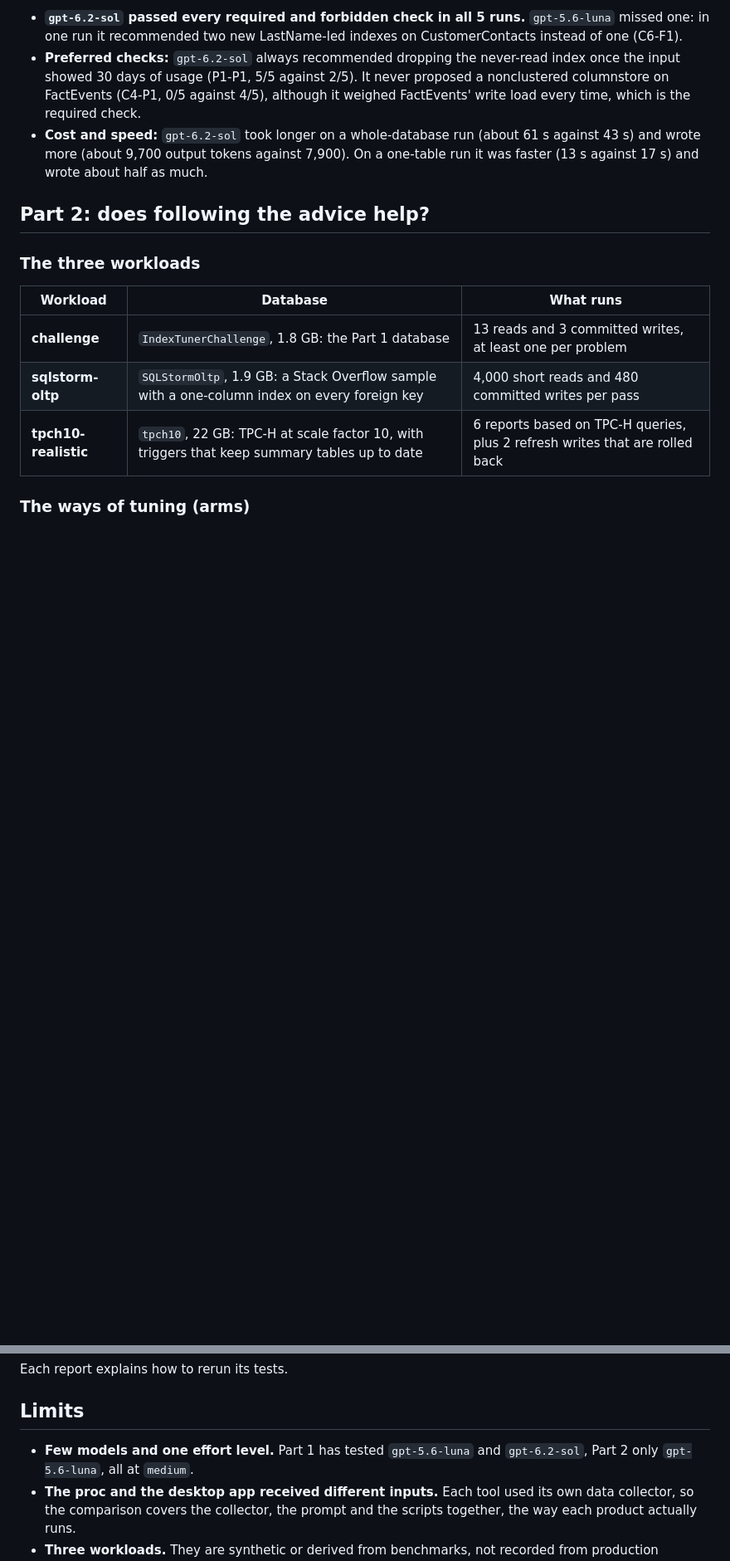
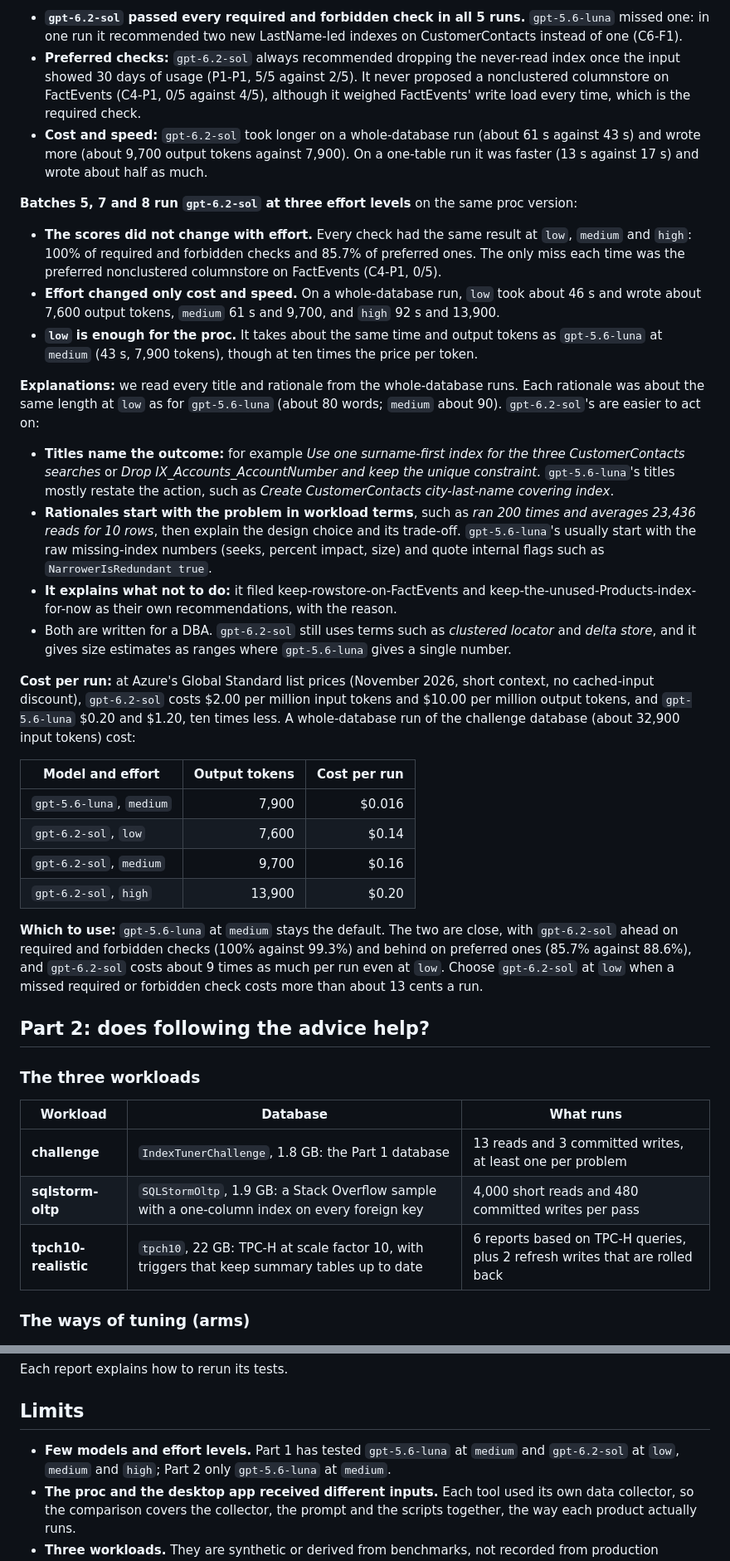
Before and after one commit to AI-SQL-Tuner/aisqltuner-index-tuner, a Markdown page: BENCHMARK.md, 2 parts joined by grey strips. Shown at 83% size. GitHub-like rendering; blank space fills up the shorter version.

```diff
--- a/BENCHMARK.md
+++ b/BENCHMARK.md
@@ -67,6 +69,28 @@ Four altered inputs test robustness: a long usage history, an attempt to hijack
 - **`gpt-6.2-sol` passed every required and forbidden check in all 5 runs.** `gpt-5.6-luna` missed one: in one run it recommended two new LastName-led indexes on CustomerContacts instead of one (C6-F1).
 - **Preferred checks:** `gpt-6.2-sol` always recommended dropping the never-read index once the input showed 30 days of usage (P1-P1, 5/5 against 2/5). It never proposed a nonclustered columnstore on FactEvents (C4-P1, 0/5 against 4/5), although it weighed FactEvents' write load every time, which is the required check.
 - **Cost and speed:** `gpt-6.2-sol` took longer on a whole-database run (about 61 s against 43 s) and wrote more (about 9,700 output tokens against 7,900). On a one-table run it was faster (13 s against 17 s) and wrote about half as much.
+
+**Batches 5, 7 and 8 run `gpt-6.2-sol` at three effort levels** on the same proc version:
+- **The scores did not change with effort.** Every check had the same result at `low`, `medium` and `high`: 100% of required and forbidden checks and 85.7% of preferred ones. The only miss each time was the preferred nonclustered columnstore on FactEvents (C4-P1, 0/5).
+- **Effort changed only cost and speed.** On a whole-database run, `low` took about 46 s and wrote about 7,600 output tokens, `medium` 61 s and 9,700, and `high` 92 s and 13,900.
+- **`low` is enough for the proc.** It takes about the same time and output tokens as `gpt-5.6-luna` at `medium` (43 s, 7,900 tokens), though at ten times the price per token.
+
+**Explanations:** we read every title and rationale from the whole-database runs. Each rationale was about the same length at `low` as for `gpt-5.6-luna` (about 80 words; `medium` about 90). `gpt-6.2-sol`'s are easier to act on:
+- **Titles name the outcome:** for example *Use one surname-first index for the three CustomerContacts searches* or *Drop IX_Accounts_AccountNumber and keep the unique constraint*. `gpt-5.6-luna`'s titles mostly restate the action, such as *Create CustomerContacts city-last-name covering index*.
+- **Rationales start with the problem in workload terms**, such as *ran 200 times and averages 23,436 reads for 10 rows*, then explain the design choice and its trade-off. `gpt-5.6-luna`'s usually start with the raw missing-index numbers (seeks, percent impact, size) and quote internal flags such as `NarrowerIsRedundant true`.
+- **It explains what not to do:** it filed keep-rowstore-on-FactEvents and keep-the-unused-Products-index-for-now as their own recommendations, with the reason.
+- Both are written for a DBA. `gpt-6.2-sol` still uses terms such as *clustered locator* and *delta store*, and it gives size estimates as ranges where `gpt-5.6-luna` gives a single number.
+
+**Cost per run:** at Azure's Global Standard list prices (November 2026, short context, no cached-input discount), `gpt-6.2-sol` costs $2.00 per million input tokens and $10.00 per million output tokens, and `gpt-5.6-luna` $0.20 and $1.20, ten times less. A whole-database run of the challenge database (about 32,900 input tokens) cost:
+
+| Model and effort | Output tokens | Cost per run |
+|---|---:|---:|
+| `gpt-5.6-luna`, `medium` | 7,900 | $0.016 |
+| `gpt-6.2-sol`, `low` | 7,600 | $0.14 |
+| `gpt-6.2-sol`, `medium` | 9,700 | $0.16 |
+| `gpt-6.2-sol`, `high` | 13,900 | $0.20 |
+
+**Which to use:** `gpt-5.6-luna` at `medium` stays the default. The two are close, with `gpt-6.2-sol` ahead on required and forbidden checks (100% against 99.3%) and behind on preferred ones (85.7% against 88.6%), and `gpt-6.2-sol` costs about 9 times as much per run even at `low`. Choose `gpt-6.2-sol` at `low` when a missed required or forbidden check costs more than about 13 cents a run.
 
 ## Part 2: does following the advice help?
 
@@ -193,7 +217,7 @@ Each report explains how to rerun its tests.
 
 ## Limits
 
-- **Few models and one effort level.** Part 1 has tested `gpt-5.6-luna` and `gpt-6.2-sol`, Part 2 only `gpt-5.6-luna`, all at `medium`.
+- **Few models and effort levels.** Part 1 has tested `gpt-5.6-luna` at `medium` and `gpt-6.2-sol` at `low`, `medium` and `high`; Part 2 only `gpt-5.6-luna` at `medium`.
 - **The proc and the desktop app received different inputs.** Each tool used its own data collector, so the comparison covers the collector, the prompt and the scripts together, the way each product actually runs.
 - **Three workloads.** They are synthetic or derived from benchmarks, not recorded from production systems.
 
```
Also changed, not shown: other parts of BENCHMARK.md (+5 -3 lines), README.md (+13 -0 lines), bench/results/rubric-20261123-0849-VMEnt-SQL25-batch7.md (added, +92 -0 lines), bench/results/rubric-20261123-0924-VMEnt-SQL25-batch8.md (added, +92 -0 lines), diagrams/README.md (+1 -1 lines), diagrams/benchmark-rubric.png, 2 other files.
